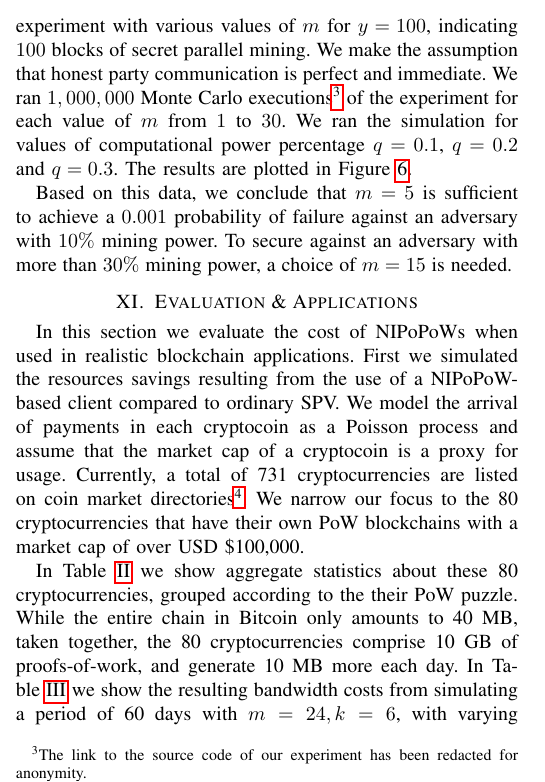
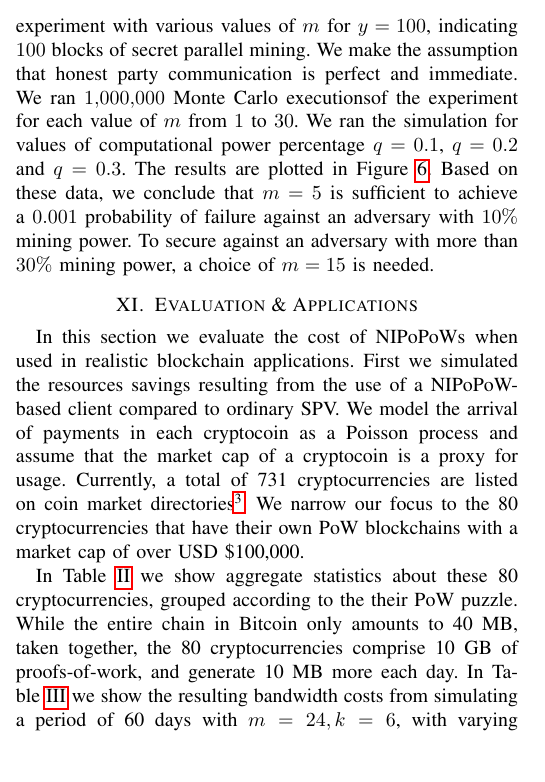
Before and after one commit to dionyziz/popow, a LaTeX paper (whitepaper/nipopows-ndss.tex, which reads whitepaper/parameterization.tex): part of one column of page 12 of 14, cut so that both start at the same text, the shorter picture padded with empty space. Compiled offline with pdfLaTeX.

Commit message:
fixup! Typesetting

```diff
--- a/whitepaper/parameterization.tex
+++ b/whitepaper/parameterization.tex
@@ -109,19 +109,19 @@ she publishes her private chain in an attempt to overcome the honest chain.
 We measure the probability of success of this attack. We experiment with various
 values of $m$ for $y = 100$, indicating $100$ blocks of secret parallel mining.
 We make the assumption that honest party communication is perfect and immediate.
-We ran $1,000,000$ Monte Carlo executions\footnote{
-\ifanonymous
-The link to the source code of our experiment has been redacted for anonymity.
-\else
+We ran $1{,}000{,}000$ Monte Carlo executions\ifanonymous\else\footnote{
 Our experiment can be reproduced by running our code available under
 an open source MIT license at
-\url{https://github.com/dionyziz/popow/tree/master/experiment}
+\url{https://github.com/dionyziz/popow/tree/master/experiment}}
 \fi
-}
 of the experiment for each value
 of $m$ from $1$ to $30$. We ran the simulation for values of computational power
 percentage $q = 0.1$, $q = 0.2$ and $q = 0.3$. The results are plotted in
 Figure~\ref{fig.nipopow-attack-experiment}.
+Based on these data, we conclude that $m = 5$ is sufficient to achieve a $0.001$
+probability of failure against an adversary with $10\%$ mining power. To secure
+against an adversary with more than $30\%$ mining power, a choice of $m = 15$ is
+needed.
 
 \begin{figure}
     \caption{\label{fig.nipopow-attack-experiment}
@@ -139,6 +140 @@ Figure~\ref{fig.nipopow-attack-experiment}.
 \end{figure}
-
-Based on this data, we conclude that $m = 5$ is sufficient to achieve a $0.001$
-probability of failure against an adversary with $10\%$ mining power. To secure
-against an adversary with more than $30\%$ mining power, a choice of $m = 15$ is
-needed.
```
Also changed, not shown: whitepaper/parameterization.tex (5 more changed lines).
